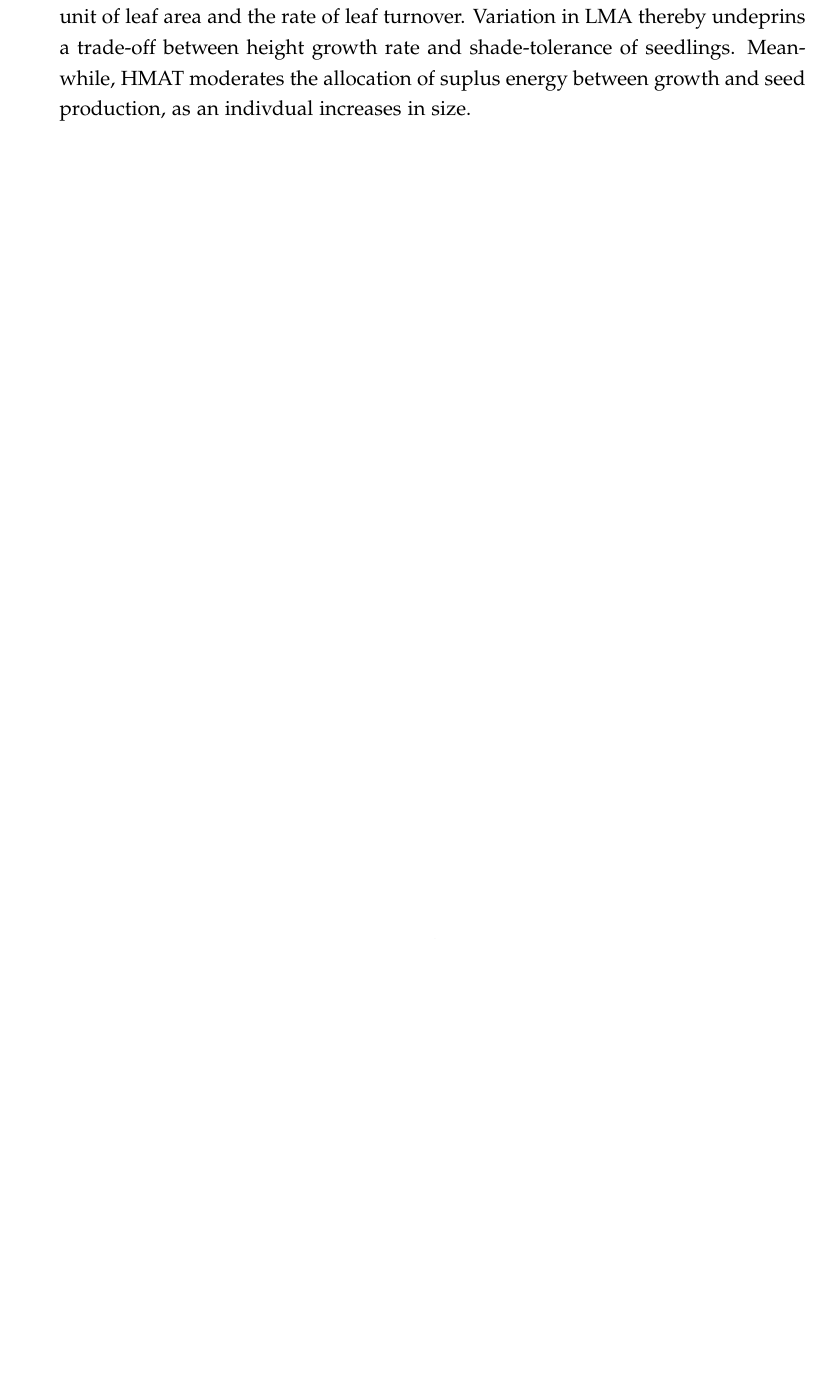
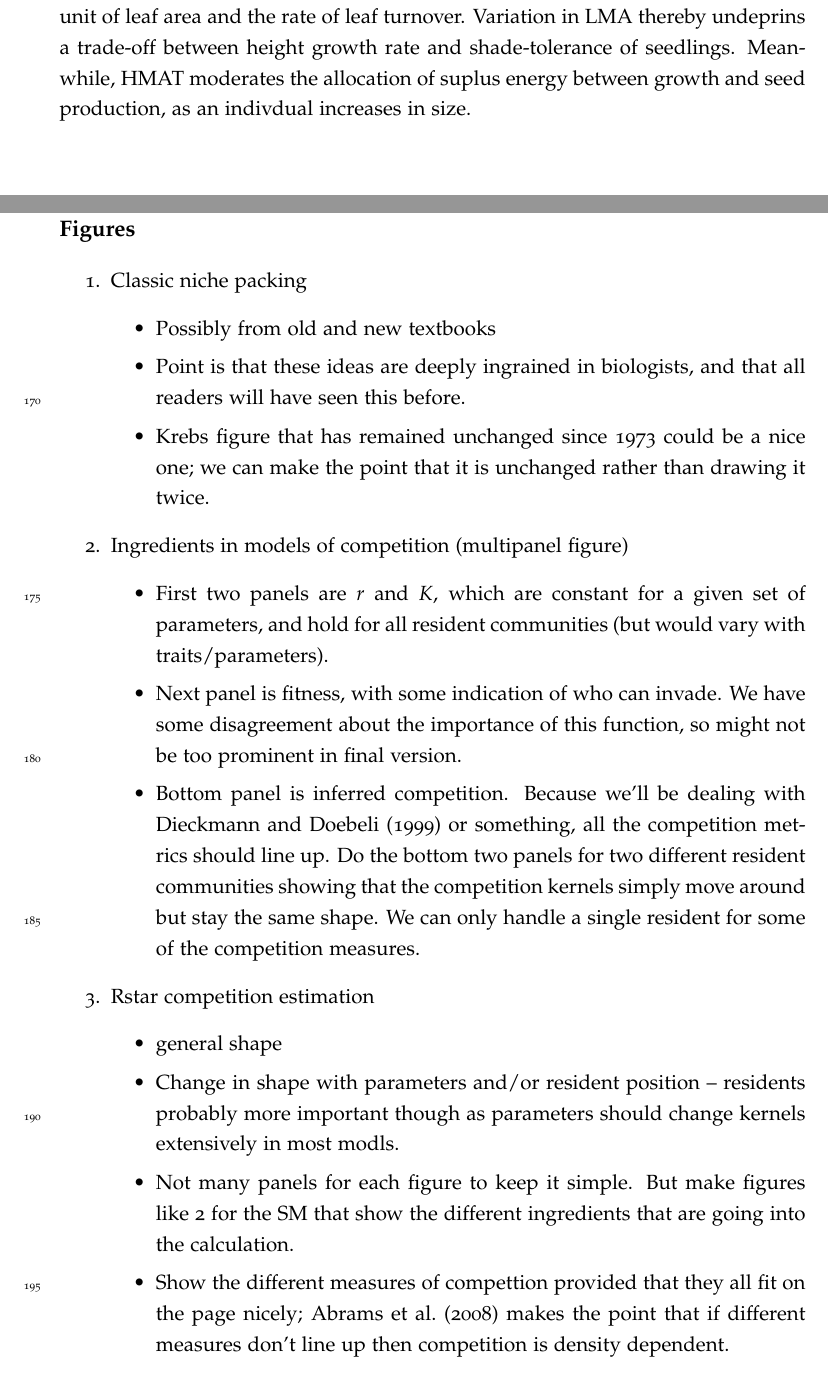
Before and after one commit to traitecoevo/competition_kernels, a LaTeX document (ms/competition-kernels.tex): part of page 6 of 12 before the commit and two parts of pages 6 and 7 of 13 after it, the two joined at a grey line, cut so that both start at the same text, the shorter picture padded with empty space. Compiled offline with pdfLaTeX.

Commit message:
Figure outlines

```diff
--- a/ms/competition-kernels.tex
+++ b/ms/competition-kernels.tex
@@ -303,3 +303,44 @@ size.
 
 \section{Results}
 
+\subsection{Figures}
+
+\begin{enumerate}
+\item Classic niche packing
+  \begin{itemize}
+  \item Possibly from old and new textbooks
+  \item Point is that these ideas are deeply ingrained in biologists,
+    and that all readers will have seen this before.
+  \item Krebs figure that has remained unchanged since 1973 could be a
+    nice one; we can make the point that it is unchanged rather than
+    drawing it twice.
+  \end{itemize}
+\item Ingredients in models of competition (multipanel figure)
+  \begin{itemize}
+  \item First two panels are $r$ and $K$, which are constant for a
+    given set of parameters, and hold for all resident communities
+    (but would vary with traits/parameters).
+  \item Next panel is fitness, with some indication of who can
+    invade.  We have some disagreement about the importance of this
+    function, so might not be too prominent in final version.
+  \item Bottom panel is inferred competition.  Because we'll be
+    dealing with \citet{Dieckmann-1999} or something, all the
+    competition metrics should line up.  Do the bottom two panels for
+    two different resident communities showing that the competition
+    kernels simply move around but stay the same shape.  We can only
+    handle a single resident for some of the competition measures.
+  \end{itemize}
+\item Rstar competition estimation
+  \begin{itemize}
+  \item general shape
+  \item Change in shape with parameters and/or resident position --
+    residents probably more important though as parameters should
+    change kernels extensively in most modls.
+  \item Not many panels for each figure to keep it simple.  But make
+    figures like 2 for the SM that show the different ingredients that
+    are going into the calculation.
+  \item Show the different measures of compettion provided that they
+    all fit on the page nicely; \citet{Abrams-2008} makes the point
+    that if different measures don't line up then competition is
+    density dependent.
+  \end{itemize}
```
Also changed, not shown: ms/references.bib (+11 -0 lines), ms/competition-kernels.tex (15 more changed lines).
